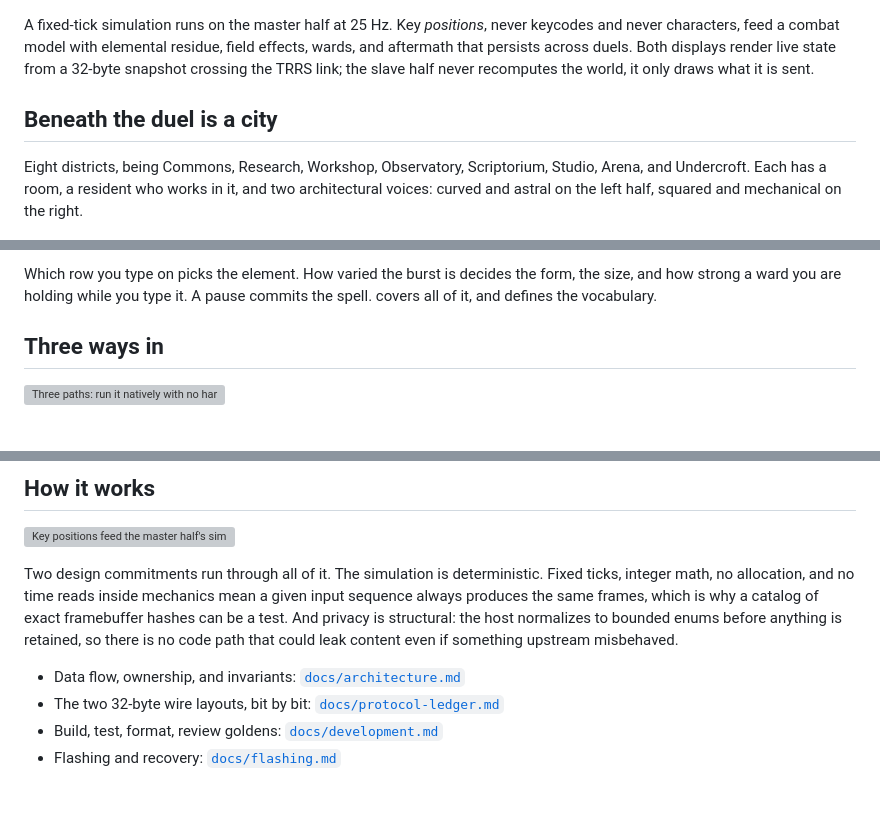
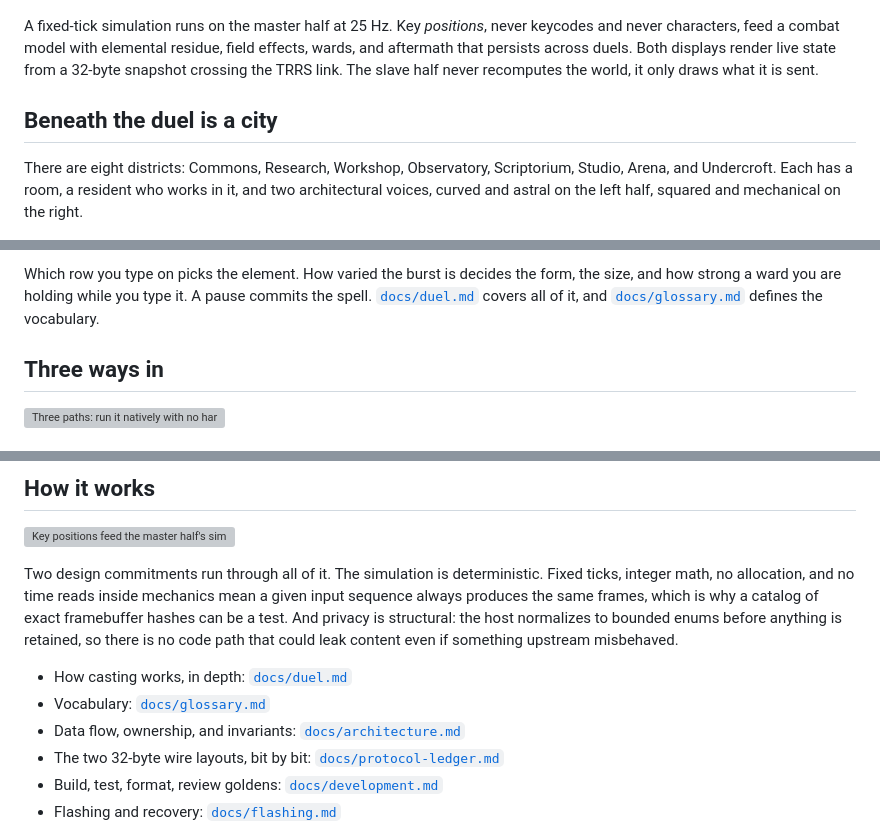
Before and after one commit to Griffinhale/corne-arcane-oled, a Markdown page: README.md, 3 parts joined by grey strips. GitHub-like rendering; blank space fills up the shorter version; grey boxes are pictures that could not be loaded.

Commit message:
docs: repair two link labels and tighten the district sentence
The links to the duel and glossary pages went in with empty labels, and the
entries for both were missing from the reading list at the foot of the README.
Restore all four, reword the district sentence away from an awkward
construction, and even out one paragraph's wrapping.

```diff
--- a/README.md
+++ b/README.md
@@ -8,15 +8,15 @@ holding, impact, and the scarred aftermath](docs/images/duel.png)
 
 A fixed-tick simulation runs on the master half at 25 Hz. Key *positions*,
 never keycodes and never characters, feed a combat model with elemental
-residue, field effects, wards, and aftermath that persists across duels. Both displays
-render live state from a 32-byte snapshot crossing the TRRS link; the slave
-half never recomputes the world, it only draws what it is sent.
+residue, field effects, wards, and aftermath that persists across duels. Both
+displays render live state from a 32-byte snapshot crossing the TRRS link. The
+slave half never recomputes the world, it only draws what it is sent.
 
 ## Beneath the duel is a city
 
-Eight districts, being Commons, Research, Workshop, Observatory,
+There are eight districts: Commons, Research, Workshop, Observatory,
 Scriptorium, Studio, Arena, and Undercroft. Each has a room, a resident who
-works in it, and two architectural voices: curved and astral on the left half,
+works in it, and two architectural voices, curved and astral on the left half,
 squared and mechanical on the right.
 
 <img src="docs/images/rooms.gif" alt="The eight district rooms in turn, each drawn on both halves" width="300">
@@ -27,8 +27,8 @@ only, and the tower changes floor around you.
 
 Which row you type on picks the element. How varied the burst is decides the
 form, the size, and how strong a ward you are holding while you type it. A
-pause commits the spell. [](docs/duel.md) covers all of it, and
-[](docs/glossary.md) defines the vocabulary.
+pause commits the spell. [`docs/duel.md`](docs/duel.md) covers all of it, and
+[`docs/glossary.md`](docs/glossary.md) defines the vocabulary.
 
 ## Three ways in
 
@@ -118,6 +118,8 @@ which is why a catalog of exact framebuffer hashes can be a test. And privacy is
 normalizes to bounded enums before anything is retained, so there is no code
 path that could leak content even if something upstream misbehaved.
 
+- How casting works, in depth: [`docs/duel.md`](docs/duel.md)
+- Vocabulary: [`docs/glossary.md`](docs/glossary.md)
 - Data flow, ownership, and invariants: [`docs/architecture.md`](docs/architecture.md)
 - The two 32-byte wire layouts, bit by bit: [`docs/protocol-ledger.md`](docs/protocol-ledger.md)
 - Build, test, format, review goldens: [`docs/development.md`](docs/development.md)
```
